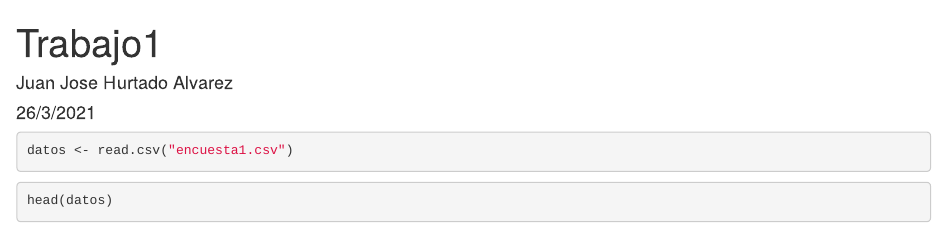
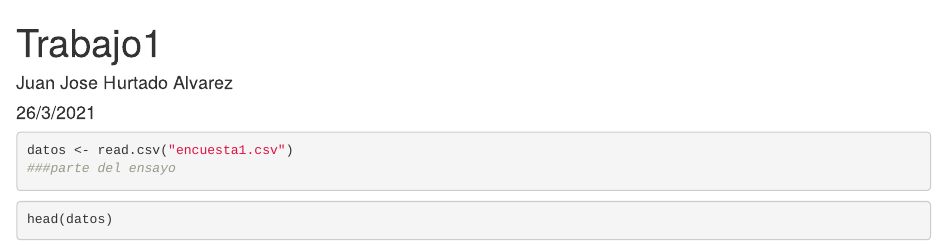
Before and after one commit to jjhurtadoa/Trabajo1EstadisticaDescriptiva, an R Markdown document (Trabajo1.Rmd): the page in a window 1100 px wide, from its top. Rendered offline with R 4.5, knitr and Pandoc, with nearby package versions.

Commit message:
ensayo Rstudio

````diff
--- a/Trabajo1.Rmd
+++ b/Trabajo1.Rmd
@@ -12,6 +12,7 @@ knitr::opts_chunk$set(echo = TRUE)
 
 ```{r}
 datos <- read.csv("encuesta1.csv")
+###parte del ensayo
 ```
 
 ```{r}
````
